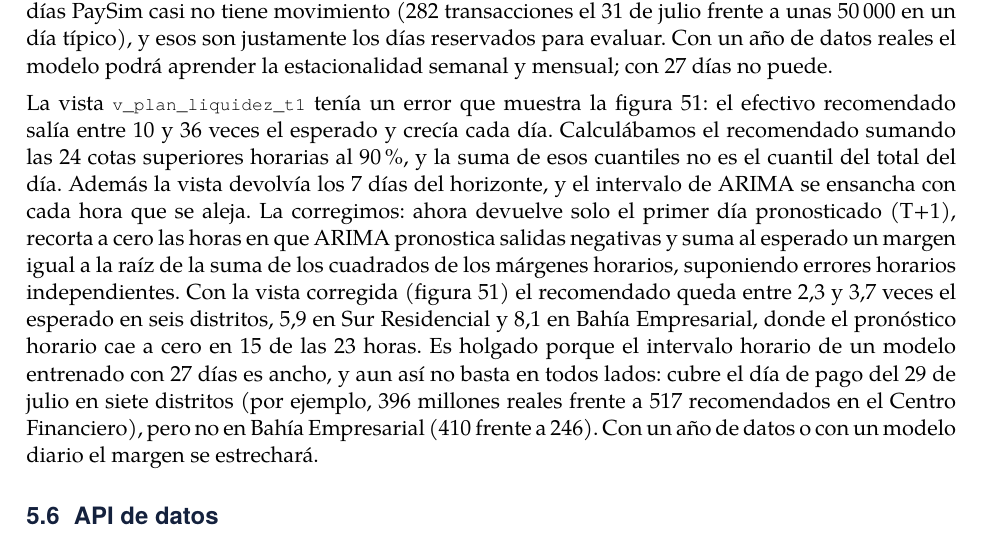
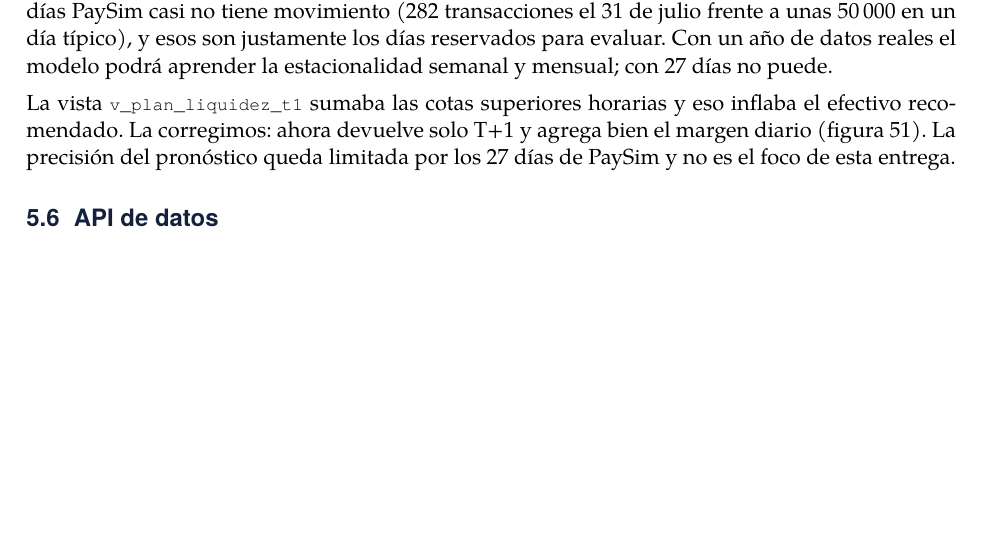
Before and after one commit to bmontoyag/utec_bigdata_trabajo, a LaTeX document (doc/latex/informe_entrega2.tex): part of page 19 of 41, cut so that both start at the same text, the shorter picture padded with empty space. Compiled offline with LuaLaTeX; a missing font is replaced by an installed copy or a similar font.

Commit message:
Acortar el párrafo del plan de liquidez en el informe
Co-Authored-By: Claude Opus 5.5 <noreply@anthropic.com>

```diff
--- a/doc/latex/informe_entrega2.tex
+++ b/doc/latex/informe_entrega2.tex
@@ -492,7 +492,7 @@ Los conteos del camino streaming cambian entre figuras porque \cod{transacciones
 
 El pronóstico de liquidez (ARIMA\_PLUS por distrito) no alcanza la meta de un error menor al 15 \%. Con los cuatro días de evaluación, el MAPE diario va de 70 \% a 816 \% según el distrito. Si se excluye el 31 de julio baja a entre 32 \% y 59 \% en siete distritos y queda en 228 \% en el octavo (figura~\ref{fig:mape}). Ninguna de las dos lecturas cumple la meta. La causa está en los datos: en sus últimos días PaySim casi no tiene movimiento (282 transacciones el 31 de julio frente a unas 50\,000 en un día típico), y esos son justamente los días reservados para evaluar. Con un año de datos reales el modelo podrá aprender la estacionalidad semanal y mensual; con 27 días no puede.
 
-La vista \cod{v\_plan\_liquidez\_t1} tenía un error que muestra la figura~\ref{fig:liquidez}: el efectivo recomendado salía entre 10 y 36 veces el esperado y crecía cada día. Calculábamos el recomendado sumando las 24 cotas superiores horarias al 90 \%, y la suma de esos cuantiles no es el cuantil del total del día. Además la vista devolvía los 7 días del horizonte, y el intervalo de ARIMA se ensancha con cada hora que se aleja. La corregimos: ahora devuelve solo el primer día pronosticado (T+1), recorta a cero las horas en que ARIMA pronostica salidas negativas y suma al esperado un margen igual a la raíz de la suma de los cuadrados de los márgenes horarios, suponiendo errores horarios independientes. Con la vista corregida (figura~\ref{fig:liquidez}) el recomendado queda entre 2,3 y 3,7 veces el esperado en seis distritos, 5,9 en Sur Residencial y 8,1 en Bahía Empresarial, donde el pronóstico horario cae a cero en 15 de las 23 horas. Es holgado porque el intervalo horario de un modelo entrenado con 27 días es ancho, y aun así no basta en todos lados: cubre el día de pago del 29 de julio en siete distritos (por ejemplo, 396 millones reales frente a 517 recomendados en el Centro Financiero), pero no en Bahía Empresarial (410 frente a 246). Con un año de datos o con un modelo diario el margen se estrechará.
+La vista \cod{v\_plan\_liquidez\_t1} sumaba las cotas superiores horarias y eso inflaba el efectivo recomendado. La corregimos: ahora devuelve solo T+1 y agrega bien el margen diario (figura~\ref{fig:liquidez}). La precisión del pronóstico queda limitada por los 27 días de PaySim y no es el foco de esta entrega.
 
 \subsection{API de datos}
 
```
Also changed, not shown: 1 other file.
